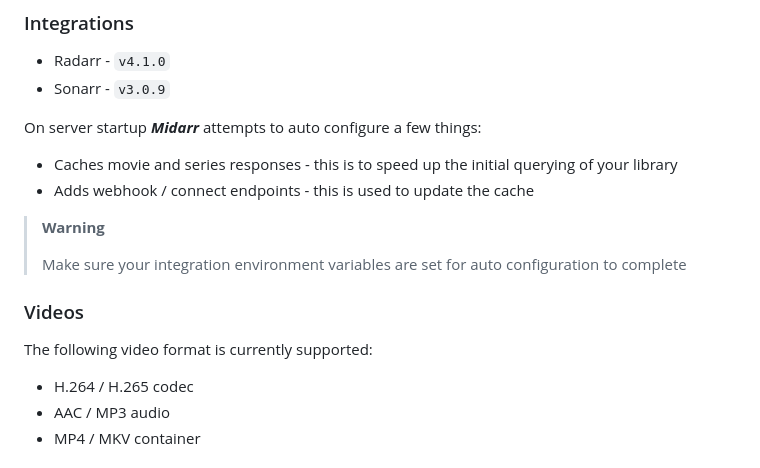
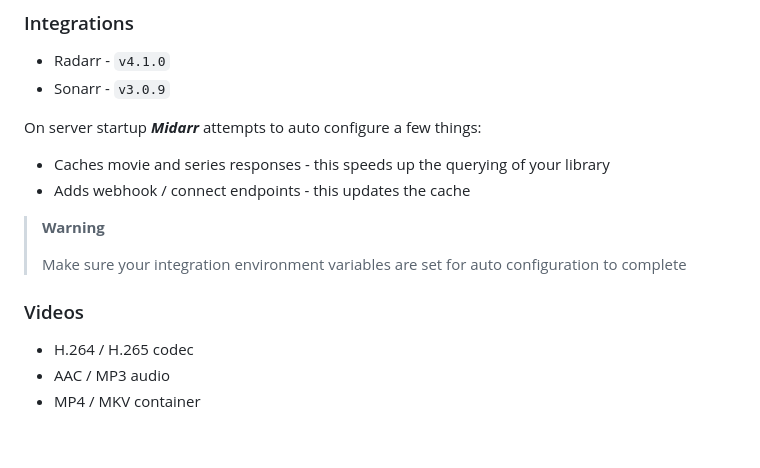
Before and after one commit to midarrlabs/midarr-server, a Markdown page: README.md, the part around the change. Drawn GitHub-style; blank space fills up the shorter version.

Commit message:
docs: update README

```diff
--- a/README.md
+++ b/README.md
@@ -125,16 +125,14 @@ environment:
 
 On server startup ***Midarr*** attempts to auto configure a few things:
 
-* Caches movie and series responses - this is to speed up the initial querying of your library
-* Adds webhook / connect endpoints - this is used to update the cache
+* Caches movie and series responses - this speeds up the querying of your library
+* Adds webhook / connect endpoints - this updates the cache
 
 > __Warning__
 >
 > Make sure your integration environment variables are set for auto configuration to complete
 
 ### Videos
-
-The following video format is currently supported:
 
 * H.264 / H.265 codec
 * AAC / MP3 audio
```
